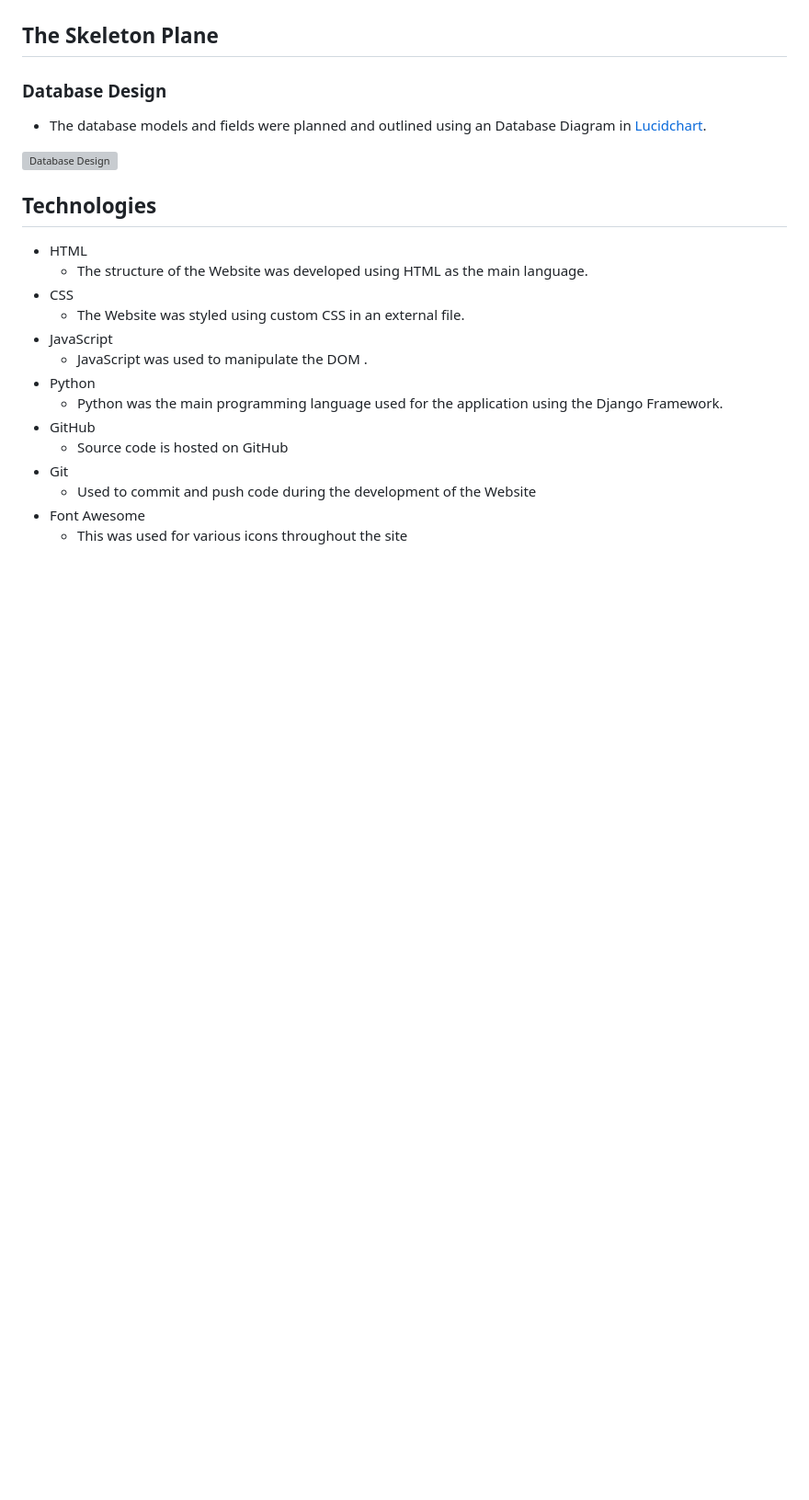
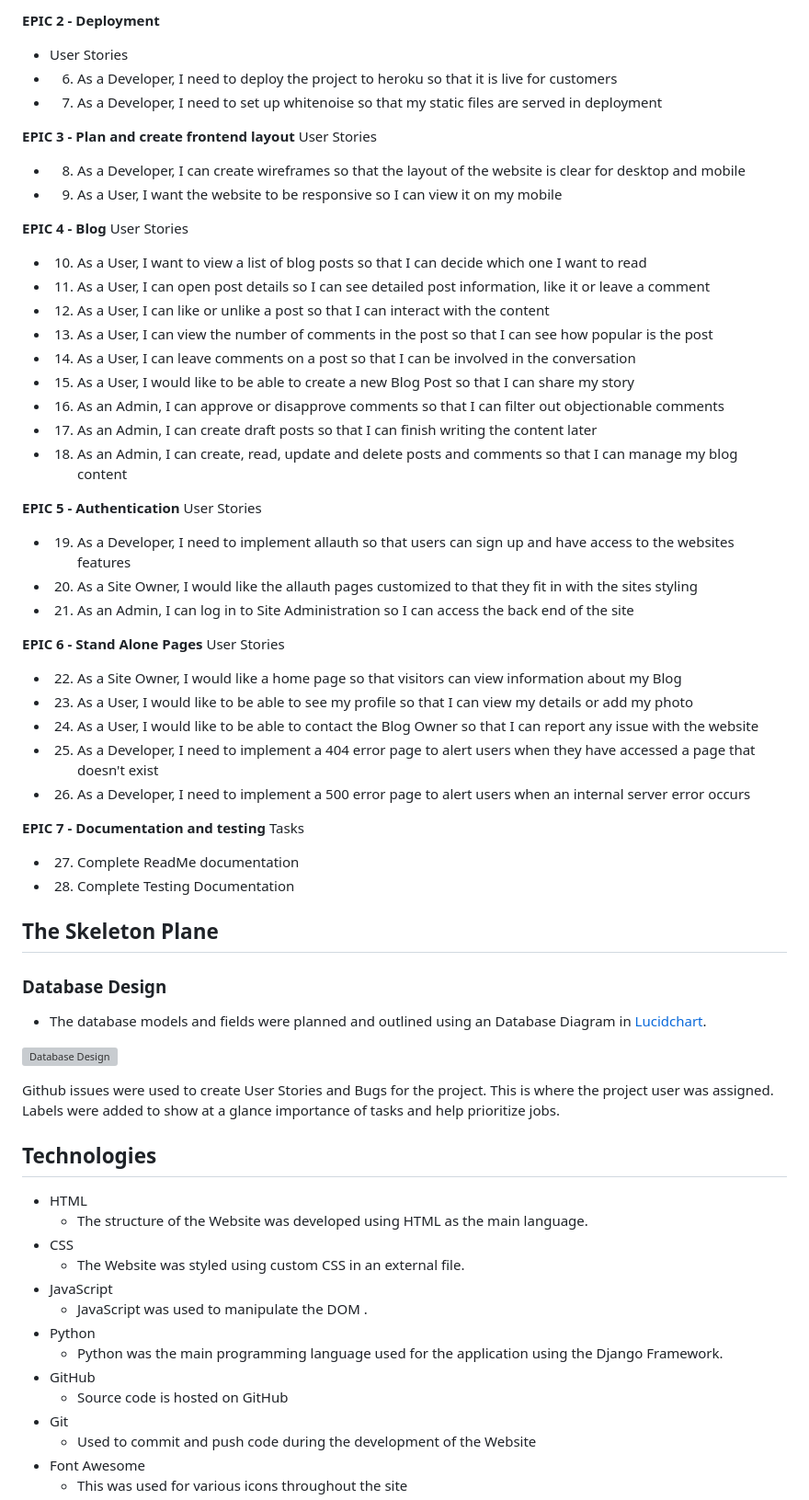
Before and after one commit to AstaJoks/we-love-dogs-PP4, a Markdown page: README.md, the part around the change printed below. Shown: that part at 92% size. Drawn GitHub-style; blank space fills up the shorter version; grey boxes are pictures that could not be loaded.

Commit message:
Add the Agile planning to the readme

```diff
--- a/README.md
+++ b/README.md
@@ -57,3 +102,50 @@ WeLoveDogs is designed to be a welcoming online blog where users can share,
+**EPIC 2 - Deployment**
+  - User Stories
+   - 6. As a Developer, I need to deploy the project to heroku so that it is live for customers
+   - 7. As a Developer, I need to set up whitenoise so that my static files are served in deployment
+
+**EPIC 3 - Plan and create frontend layout**
+  User Stories
+   - 8. As a Developer, I can create wireframes so that the layout of the website is clear for desktop and mobile
+   - 9. As a User, I want the website to be responsive so I can view it on my mobile
+
+**EPIC 4 - Blog**
+  User Stories
+   - 10. As a User, I want to view a list of blog posts so that I can decide which one I want to read
+   - 11. As a User, I can open post details so I can see detailed post information, like it or leave a comment
+   - 12. As a User, I can like or unlike a post so that I can interact with the content
+   - 13. As a User, I can view the number of comments in the post so that I can see how popular is the post
+   - 14. As a User, I can leave comments on a post so that I can be involved in the conversation
+   - 15. As a User, I would like to be able to create a new Blog Post so that I can share my story
+   - 16. As an Admin, I can approve or disapprove comments so that I can filter out objectionable comments
+   - 17. As an Admin, I can create draft posts so that I can finish writing the content later
+   - 18. As an Admin, I can create, read, update and delete posts and comments so that I can manage my blog content
+
+  **EPIC 5 - Authentication**
+  User Stories
+   - 19. As a Developer, I need to implement allauth so that users can sign up and have access to the websites features
+   - 20. As a Site Owner, I would like the allauth pages customized to that they fit in with the sites styling
+   - 21. As an Admin, I can log in to Site Administration so I can access the back end of the site
+
+  **EPIC 6 - Stand Alone Pages**
+  User Stories
+  - 22. As a Site Owner, I would like a home page so that visitors can view information about my Blog
+  - 23. As a User, I would like to be able to see my profile so that I can view my details or add my photo
+  - 24. As a User, I would like to be able to contact the Blog Owner so that I can report any issue with the website
+  - 25. As a Developer, I need to implement a 404 error page to alert users when they have accessed a page that doesn't exist
+  - 26. As a Developer, I need to implement a 500 error page to alert users when an internal server error occurs
+
+  **EPIC 7 - Documentation and testing**
+  Tasks
+  - 27. Complete ReadMe documentation
+  - 28. Complete Testing Documentation
+
+
+
+
+
+
+
 
 ## The Skeleton Plane
 
@@ -61,7 +153,9 @@ WeLoveDogs is designed to be a welcoming online blog where users can share,
 
 - The database models and fields were planned and outlined using an Database Diagram in [Lucidchart](https://lucid.co/).
 
-<p><img src="https://res.cloudinary.com/dcydt01ed/image/upload/v1693246380/Database_Diagram_tzuyo0.png" width="600px" height="auto"  alt="Database Design"></p>
+<p><img src="https://res.cloudinary.com/dcydt01ed/image/upload/v1693246380/Database_Diagram_tzuyo0.png" width="700px" height="auto"  alt="Database Design"></p>
+
+Github issues were used to create User Stories and Bugs for the project. This is where the project user was assigned. Labels were added to show at a glance importance of tasks and help prioritize jobs.
 
 
 ## Technologies
```
Also changed, not shown: other parts of README.md (+55 -10 lines).
